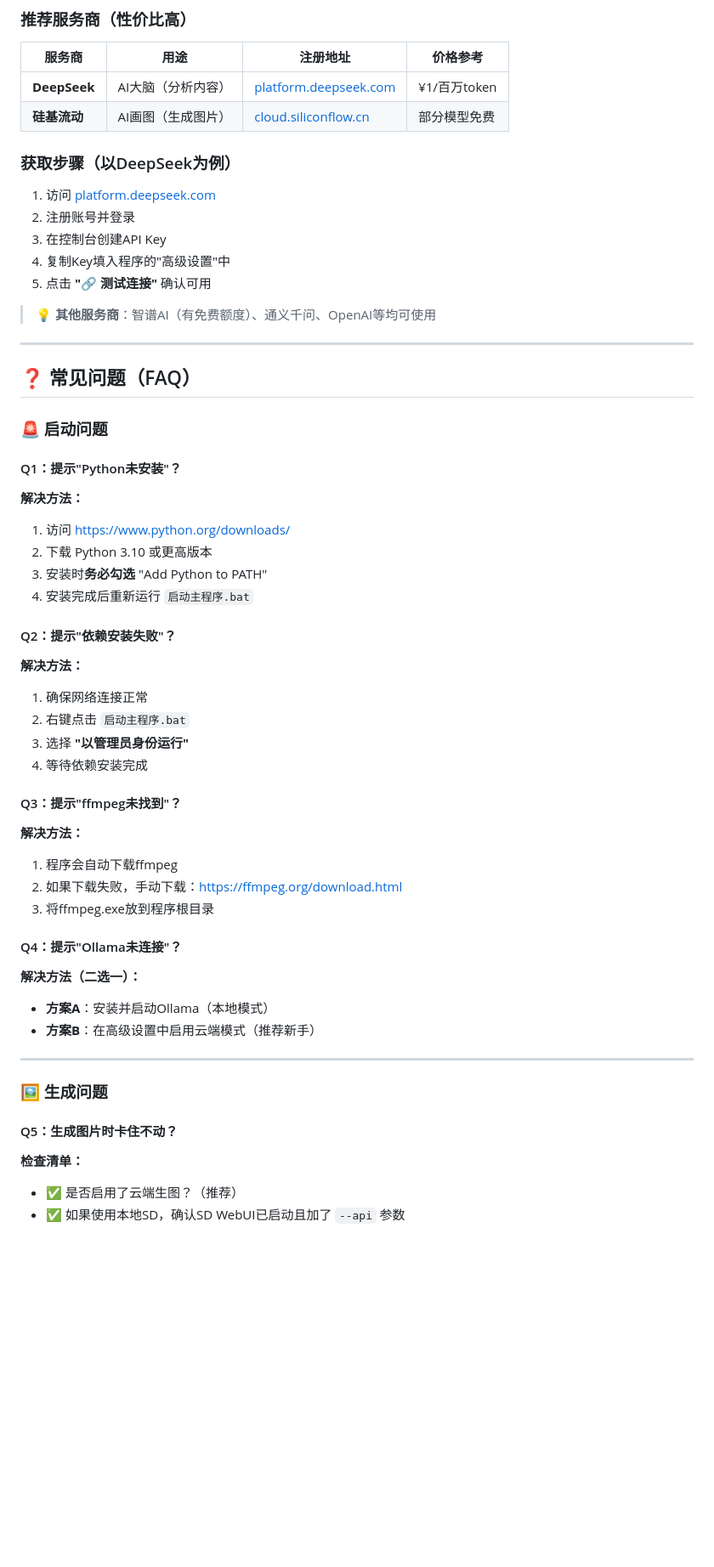
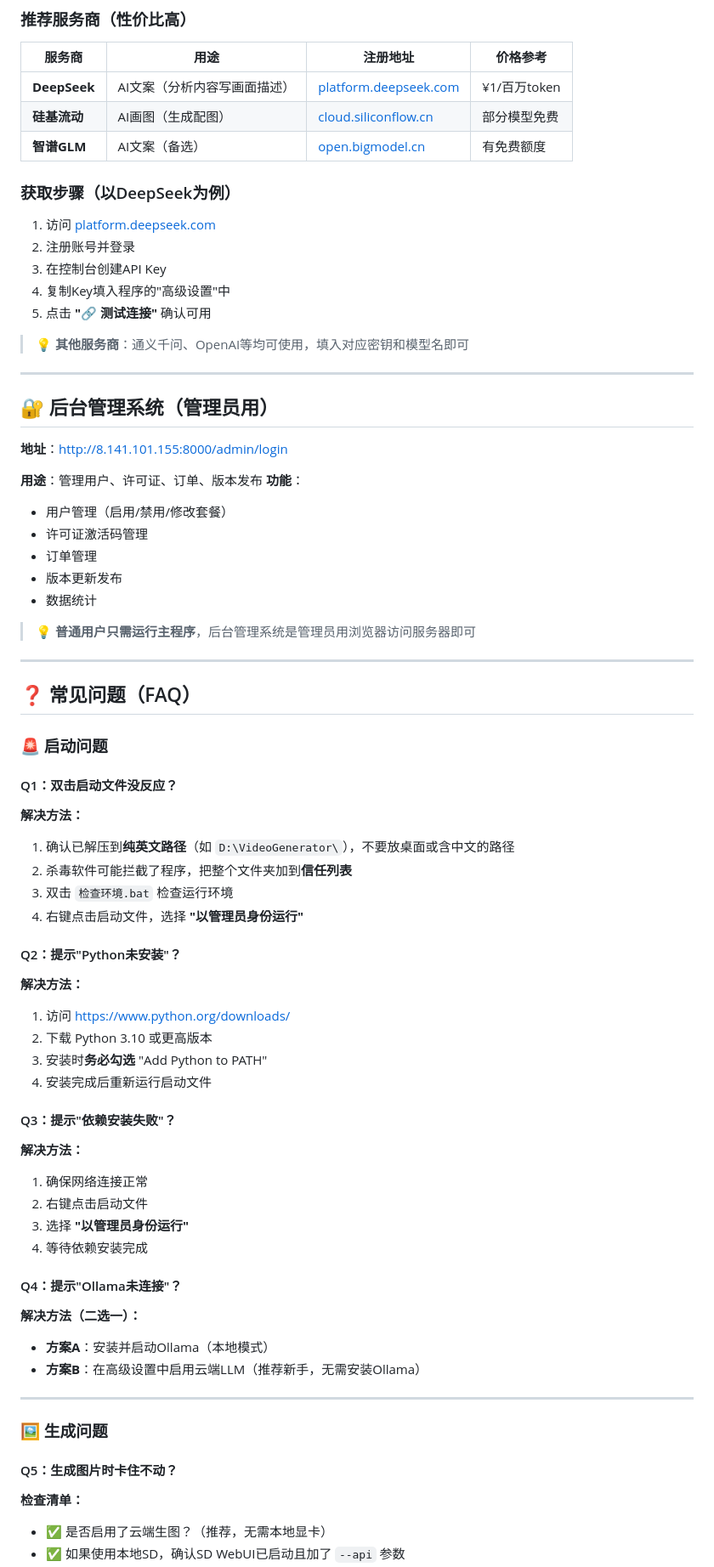
Before and after one commit to liudaba/Image-Video-Editor, a Markdown page: README.md, the part around one of its changes. Shown at 85% size. GitHub-like rendering; blank space fills up the shorter version.

```diff
--- a/README.md
+++ b/README.md
@@ -126,8 +106,9 @@
 
 | 服务商 | 用途 | 注册地址 | 价格参考 |
 |--------|------|----------|----------|
-| **DeepSeek** | AI大脑（分析内容） | [platform.deepseek.com](https://platform.deepseek.com) | ¥1/百万token |
-| **硅基流动** | AI画图（生成图片） | [cloud.siliconflow.cn](https://cloud.siliconflow.cn) | 部分模型免费 |
+| **DeepSeek** | AI文案（分析内容写画面描述） | [platform.deepseek.com](https://platform.deepseek.com) | ¥1/百万token |
+| **硅基流动** | AI画图（生成配图） | [cloud.siliconflow.cn](https://cloud.siliconflow.cn) | 部分模型免费 |
+| **智谱GLM** | AI文案（备选） | [open.bigmodel.cn](https://open.bigmodel.cn) | 有免费额度 |
 
 ### 获取步骤（以DeepSeek为例）
 
@@ -137,7 +118,23 @@
 4. 复制Key填入程序的"高级设置"中
 5. 点击 **"🔗 测试连接"** 确认可用
 
-> 💡 **其他服务商**：智谱AI（有免费额度）、通义千问、OpenAI等均可使用
+> 💡 **其他服务商**：通义千问、OpenAI等均可使用，填入对应密钥和模型名即可
+
+---
+
+## 🔐 后台管理系统（管理员用）
+
+**地址**：http://8.141.101.155:8000/admin/login
+
+**用途**：管理用户、许可证、订单、版本发布
+**功能**：
+- 用户管理（启用/禁用/修改套餐）
+- 许可证激活码管理
+- 订单管理
+- 版本更新发布
+- 数据统计
+
+> 💡 **普通用户只需运行主程序**，后台管理系统是管理员用浏览器访问服务器即可
 
 ---
 
@@ -145,30 +142,31 @@
 
 ### 🚨 启动问题
 
-#### Q1：提示"Python未安装"？
+#### Q1：双击启动文件没反应？
+**解决方法：**
+1. 确认已解压到**纯英文路径**（如 `D:\VideoGenerator\`），不要放桌面或含中文的路径
+2. 杀毒软件可能拦截了程序，把整个文件夹加到**信任列表**
+3. 双击 `检查环境.bat` 检查运行环境
+4. 右键点击启动文件，选择 **"以管理员身份运行"**
+
+#### Q2：提示"Python未安装"？
 **解决方法：**
 1. 访问 https://www.python.org/downloads/
 2. 下载 Python 3.10 或更高版本
 3. 安装时**务必勾选** "Add Python to PATH"
-4. 安装完成后重新运行 `启动主程序.bat`
+4. 安装完成后重新运行启动文件
 
-#### Q2：提示"依赖安装失败"？
+#### Q3：提示"依赖安装失败"？
 **解决方法：**
 1. 确保网络连接正常
-2. 右键点击 `启动主程序.bat`
+2. 右键点击启动文件
 3. 选择 **"以管理员身份运行"**
 4. 等待依赖安装完成
-
-#### Q3：提示"ffmpeg未找到"？
-**解决方法：**
-1. 程序会自动下载ffmpeg
-2. 如果下载失败，手动下载：https://ffmpeg.org/download.html
-3. 将ffmpeg.exe放到程序根目录
 
 #### Q4：提示"Ollama未连接"？
 **解决方法（二选一）：**
 - **方案A**：安装并启动Ollama（本地模式）
-- **方案B**：在高级设置中启用云端模式（推荐新手）
+- **方案B**：在高级设置中启用云端LLM（推荐新手，无需安装Ollama）
 
 ---
 
@@ -176,5 +174,5 @@
 
 #### Q5：生成图片时卡住不动？
 **检查清单：**
-- ✅ 是否启用了云端生图？（推荐）
+- ✅ 是否启用了云端生图？（推荐，无需本地显卡）
 - ✅ 如果使用本地SD，确认SD WebUI已启动且加了 `--api` 参数
```
Also changed, not shown: other parts of README.md (+103 -85 lines), 用户快速开始.md (+63 -30 lines).
